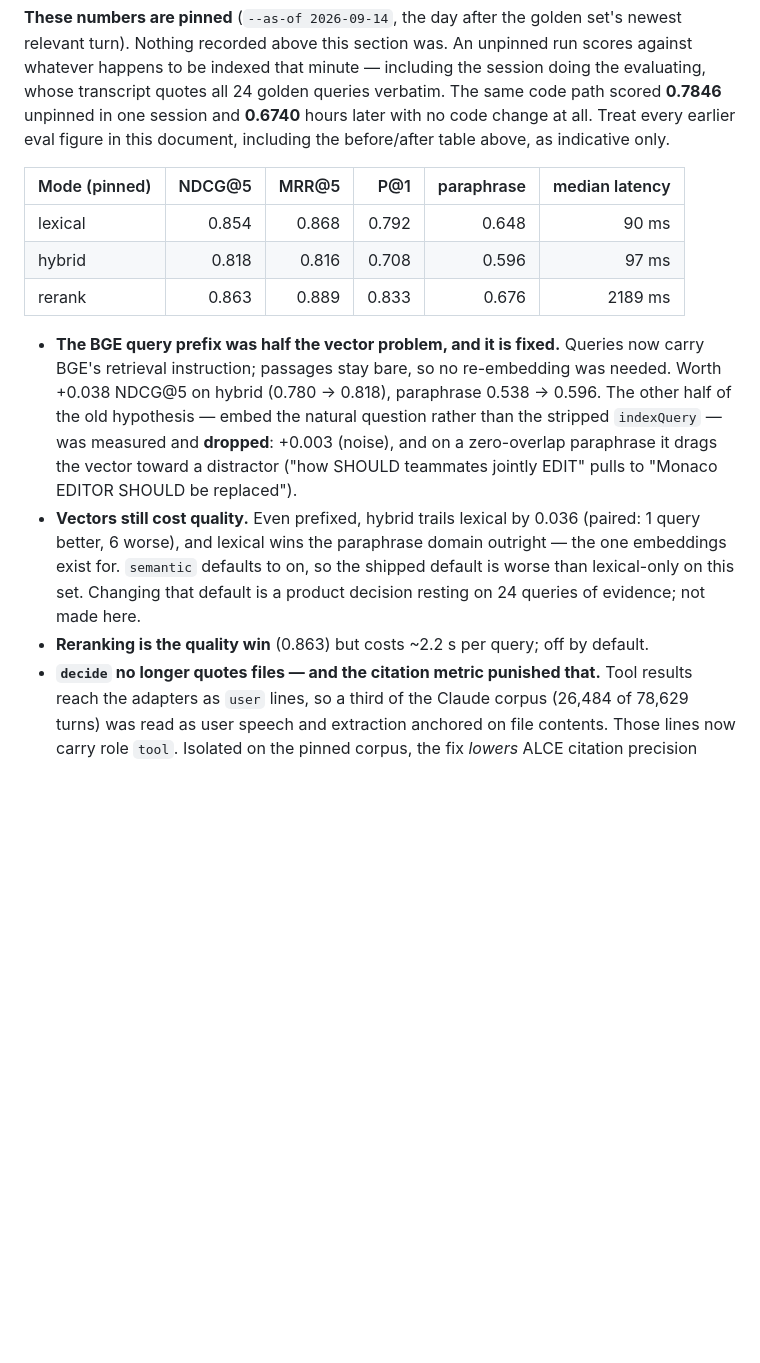
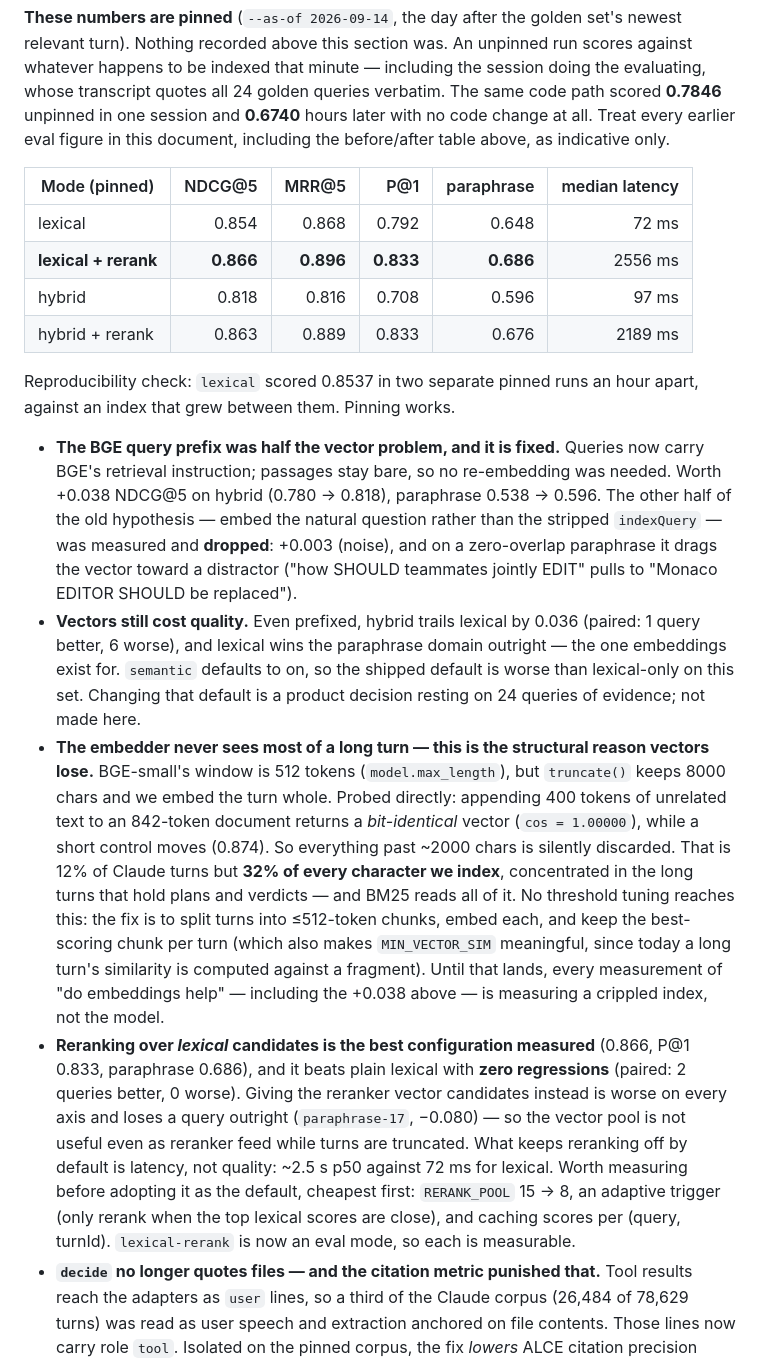
Before and after one commit to 20023136kelyan/agent-context-gateway, a Markdown page: REVIEW_FIX_PLAN.md, the part around the change. GitHub-like rendering; blank space fills up the shorter version.

Commit message:
Record the pinned mode comparison and the truncation finding
lexical+rerank is the best configuration measured (0.866 NDCG@5, P@1 0.833,
paraphrase 0.686) and beats plain lexical with zero regressions -- paired,
2 queries better and 0 worse. Giving the reranker vector candidates instead
is worse on every axis and loses a query outright, so the vector pool is not
useful even as reranker feed today.

Also records why vectors lose structurally rather than by tuning: BGE-small's
window is 512 tokens, but truncate() keeps 8000 chars and we embed the turn
whole. Probed directly -- appending 400 tokens of unrelated text to an
842-token document returns a bit-identical vector (cos = 1.00000), while a
short control moves (0.874). That silently hides 32% of every character we
index, concentrated in the long turns holding plans and verdicts, all of
which BM25 reads in full. The fix is chunking, not thresholds.

Co-Authored-By: Claude Opus 5 <noreply@anthropic.com>

```diff
--- a/REVIEW_FIX_PLAN.md
+++ b/REVIEW_FIX_PLAN.md
@@ -134,9 +134,13 @@ including the before/after table above, as indicative only.
 
 | Mode (pinned) | NDCG@5 | MRR@5 | P@1 | paraphrase | median latency |
 |---|---:|---:|---:|---:|---:|
-| lexical | 0.854 | 0.868 | 0.792 | 0.648 | 90 ms |
+| lexical | 0.854 | 0.868 | 0.792 | 0.648 | 72 ms |
+| **lexical + rerank** | **0.866** | **0.896** | **0.833** | **0.686** | 2556 ms |
 | hybrid | 0.818 | 0.816 | 0.708 | 0.596 | 97 ms |
-| rerank | 0.863 | 0.889 | 0.833 | 0.676 | 2189 ms |
+| hybrid + rerank | 0.863 | 0.889 | 0.833 | 0.676 | 2189 ms |
+
+Reproducibility check: `lexical` scored 0.8537 in two separate pinned runs an hour
+apart, against an index that grew between them. Pinning works.
 
 - **The BGE query prefix was half the vector problem, and it is fixed.** Queries now
   carry BGE's retrieval instruction; passages stay bare, so no re-embedding was needed.
@@ -150,7 +154,27 @@ including the before/after table above, as indicative only.
   embeddings exist for. `semantic` defaults to on, so the shipped default is worse than
   lexical-only on this set. Changing that default is a product decision resting on 24
   queries of evidence; not made here.
-- **Reranking is the quality win** (0.863) but costs ~2.2 s per query; off by default.
+- **The embedder never sees most of a long turn — this is the structural reason vectors
+  lose.** BGE-small's window is 512 tokens (`model.max_length`), but `truncate()` keeps
+  8000 chars and we embed the turn whole. Probed directly: appending 400 tokens of
+  unrelated text to an 842-token document returns a *bit-identical* vector
+  (`cos = 1.00000`), while a short control moves (0.874). So everything past ~2000 chars is
+  silently discarded. That is 12% of Claude turns but **32% of every character we index**,
+  concentrated in the long turns that hold plans and verdicts — and BM25 reads all of it.
+  No threshold tuning reaches this: the fix is to split turns into ≤512-token chunks, embed
+  each, and keep the best-scoring chunk per turn (which also makes `MIN_VECTOR_SIM`
+  meaningful, since today a long turn's similarity is computed against a fragment).
+  Until that lands, every measurement of "do embeddings help" — including the +0.038 above —
+  is measuring a crippled index, not the model.
+- **Reranking over *lexical* candidates is the best configuration measured** (0.866,
+  P@1 0.833, paraphrase 0.686), and it beats plain lexical with **zero regressions**
+  (paired: 2 queries better, 0 worse). Giving the reranker vector candidates instead is
+  worse on every axis and loses a query outright (`paraphrase-17`, −0.080) — so the vector
+  pool is not useful even as reranker feed while turns are truncated. What keeps reranking
+  off by default is latency, not quality: ~2.5 s p50 against 72 ms for lexical. Worth
+  measuring before adopting it as the default, cheapest first: `RERANK_POOL` 15 → 8, an
+  adaptive trigger (only rerank when the top lexical scores are close), and caching scores
+  per (query, turnId). `lexical-rerank` is now an eval mode, so each is measurable.
 - **`decide` no longer quotes files — and the citation metric punished that.** Tool
   results reach the adapters as `user` lines, so a third of the Claude corpus (26,484 of
   78,629 turns) was read as user speech and extraction anchored on file contents. Those
```
